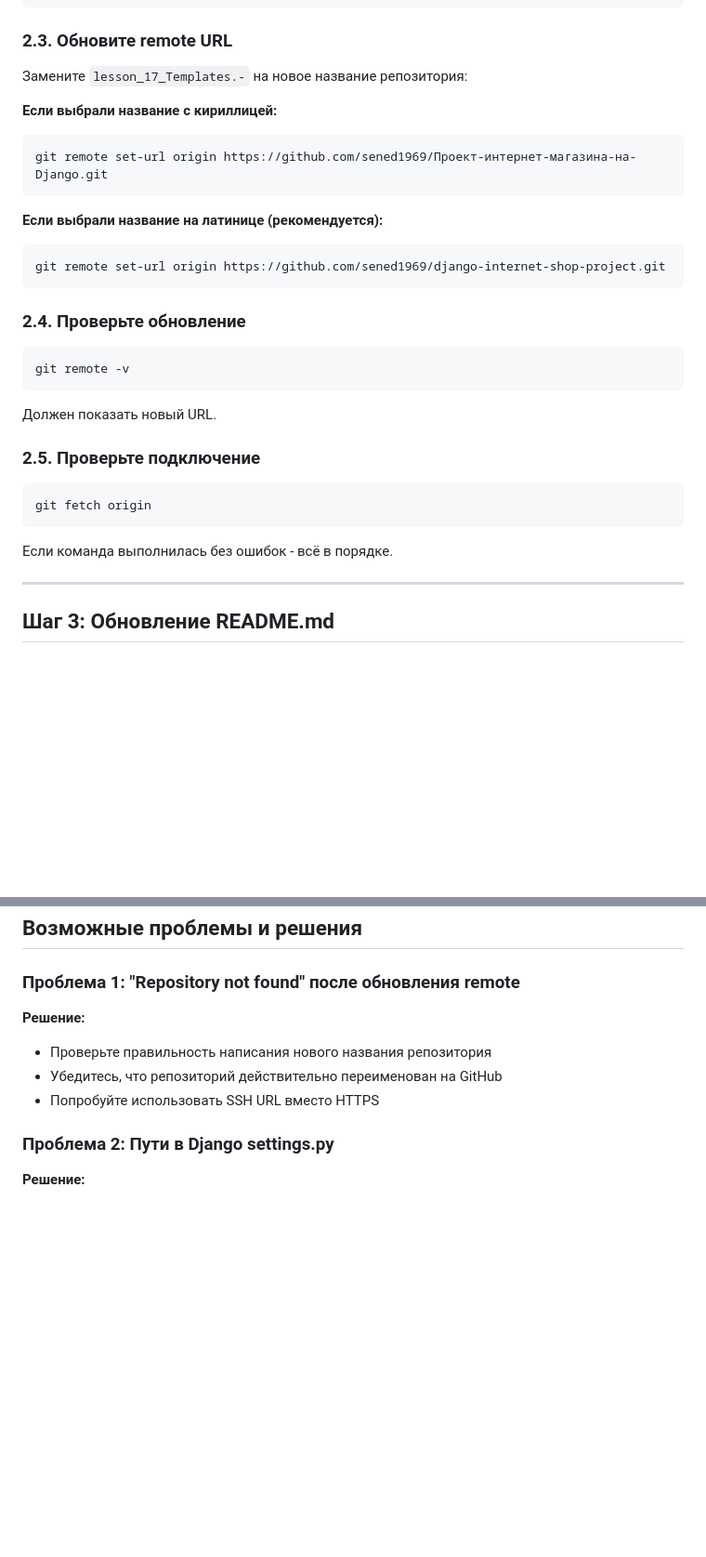
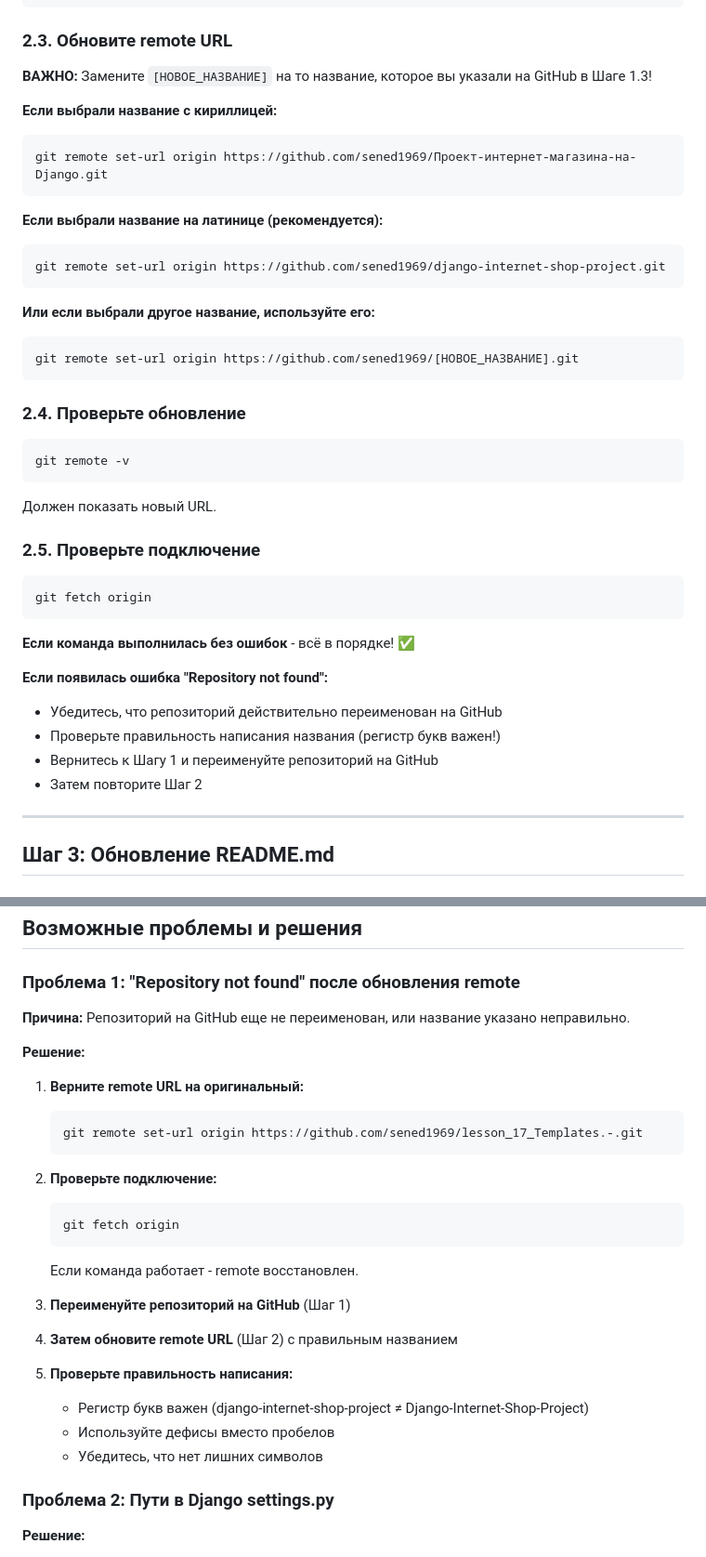
Before and after one commit to sened1969/django-internet-shop-project, a Markdown page: ИНСТРУКЦИЯ_ПЕРЕИМЕНОВАНИЕ_ПРОЕКТА.md, 2 parts joined by grey strips. Shown at 93% size. Drawn GitHub-style; blank space fills up the shorter version.

Commit message:
Обновление README с новым названием проекта

````diff
--- a/ИНСТРУКЦИЯ_ПЕРЕИМЕНОВАНИЕ_ПРОЕКТА.md
+++ b/ИНСТРУКЦИЯ_ПЕРЕИМЕНОВАНИЕ_ПРОЕКТА.md
@@ -80,7 +82,7 @@ origin  https://github.com/sened1969/lesson_17_Templates.-.git (push)
 
 ### 2.3. Обновите remote URL
 
-Замените `lesson_17_Templates.-` на новое название репозитория:
+**ВАЖНО:** Замените `[НОВОЕ_НАЗВАНИЕ]` на то название, которое вы указали на GitHub в Шаге 1.3!
 
 **Если выбрали название с кириллицей:**
 ```bash
@@ -90,6 +92,11 @@ git remote set-url origin https://github.com/sened1969/Проект-интерн
 **Если выбрали название на латинице (рекомендуется):**
 ```bash
 git remote set-url origin https://github.com/sened1969/django-internet-shop-project.git
+```
+
+**Или если выбрали другое название, используйте его:**
+```bash
+git remote set-url origin https://github.com/sened1969/[НОВОЕ_НАЗВАНИЕ].git
 ```
 
 ### 2.4. Проверьте обновление
@@ -106,7 +113,13 @@ git remote -v
 git fetch origin
 ```
 
-Если команда выполнилась без ошибок - всё в порядке.
+**Если команда выполнилась без ошибок** - всё в порядке! ✅
+
+**Если появилась ошибка "Repository not found":**
+- Убедитесь, что репозиторий действительно переименован на GitHub
+- Проверьте правильность написания названия (регистр букв важен!)
+- Вернитесь к Шагу 1 и переименуйте репозиторий на GitHub
+- Затем повторите Шаг 2
 
 ---
 
@@ -251,10 +264,28 @@ git push origin master
 
 ### Проблема 1: "Repository not found" после обновления remote
 
+**Причина:** Репозиторий на GitHub еще не переименован, или название указано неправильно.
+
 **Решение:**
-- Проверьте правильность написания нового названия репозитория
-- Убедитесь, что репозиторий действительно переименован на GitHub
-- Попробуйте использовать SSH URL вместо HTTPS
+1. **Верните remote URL на оригинальный:**
+   ```bash
+   git remote set-url origin https://github.com/sened1969/lesson_17_Templates.-.git
+   ```
+
+2. **Проверьте подключение:**
+   ```bash
+   git fetch origin
+   ```
+   Если команда работает - remote восстановлен.
+
+3. **Переименуйте репозиторий на GitHub** (Шаг 1)
+
+4. **Затем обновите remote URL** (Шаг 2) с правильным названием
+
+5. **Проверьте правильность написания:**
+   - Регистр букв важен (django-internet-shop-project ≠ Django-Internet-Shop-Project)
+   - Используйте дефисы вместо пробелов
+   - Убедитесь, что нет лишних символов
 
 ### Проблема 2: Пути в Django settings.py
 
````
Also changed, not shown: other parts of ИНСТРУКЦИЯ_ПЕРЕИМЕНОВАНИЕ_ПРОЕКТА.md (+2 -0 lines).
